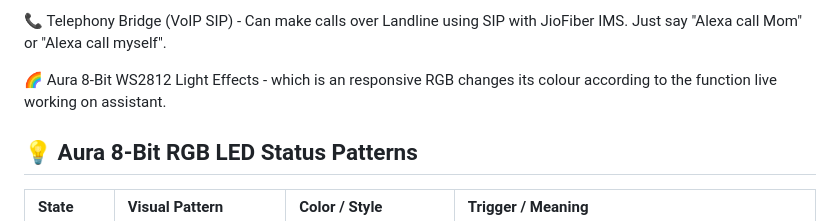
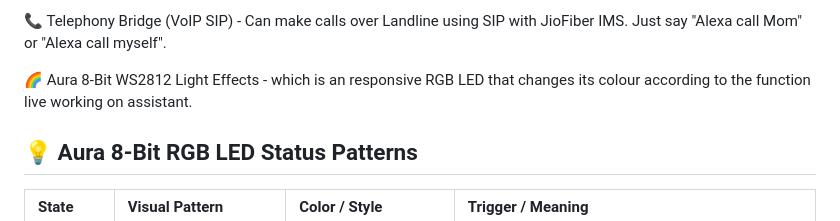
Before and after one commit to shravanmali/aura-esp32-voice-assistant, a Markdown page: README.md, the part around the change. Rendered like a GitHub page.

Commit message:
Fix typo in Aura 8-Bit Light Effects description
Corrected the description of the Aura 8-Bit WS2812 Light Effects to specify that it is an RGB LED.

```diff
--- a/README.md
+++ b/README.md
@@ -12,7 +12,7 @@ Aura is a sub second multi-language smart voice assistant, & VoIP Telephony brid
 
 📞 Telephony Bridge (VoIP SIP) - Can make calls over Landline using SIP with JioFiber IMS. Just say "Alexa call Mom" or "Alexa call myself".
 
-🌈 Aura 8-Bit WS2812 Light Effects - which is an responsive RGB changes its colour according to the function live working on assistant.
+🌈 Aura 8-Bit WS2812 Light Effects - which is an responsive RGB LED that changes its colour according to the function live working on assistant.
 
 
 ## 💡 Aura 8-Bit RGB LED Status Patterns
```
